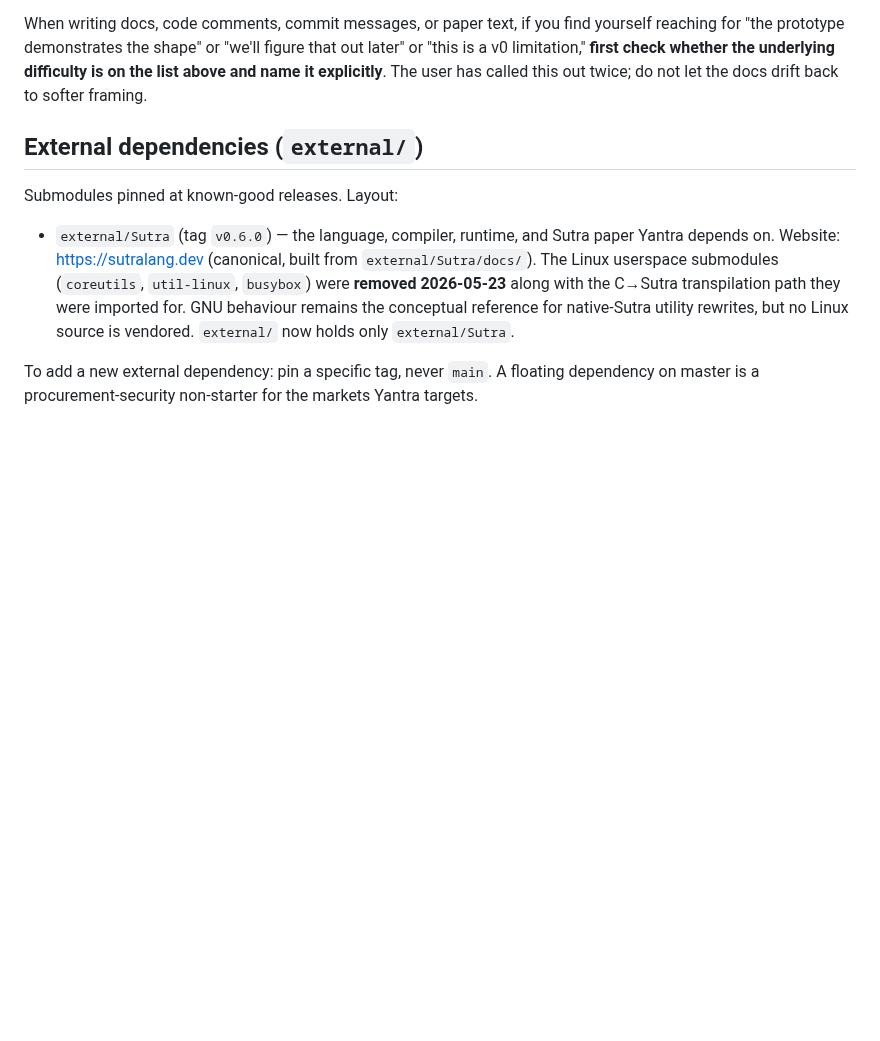
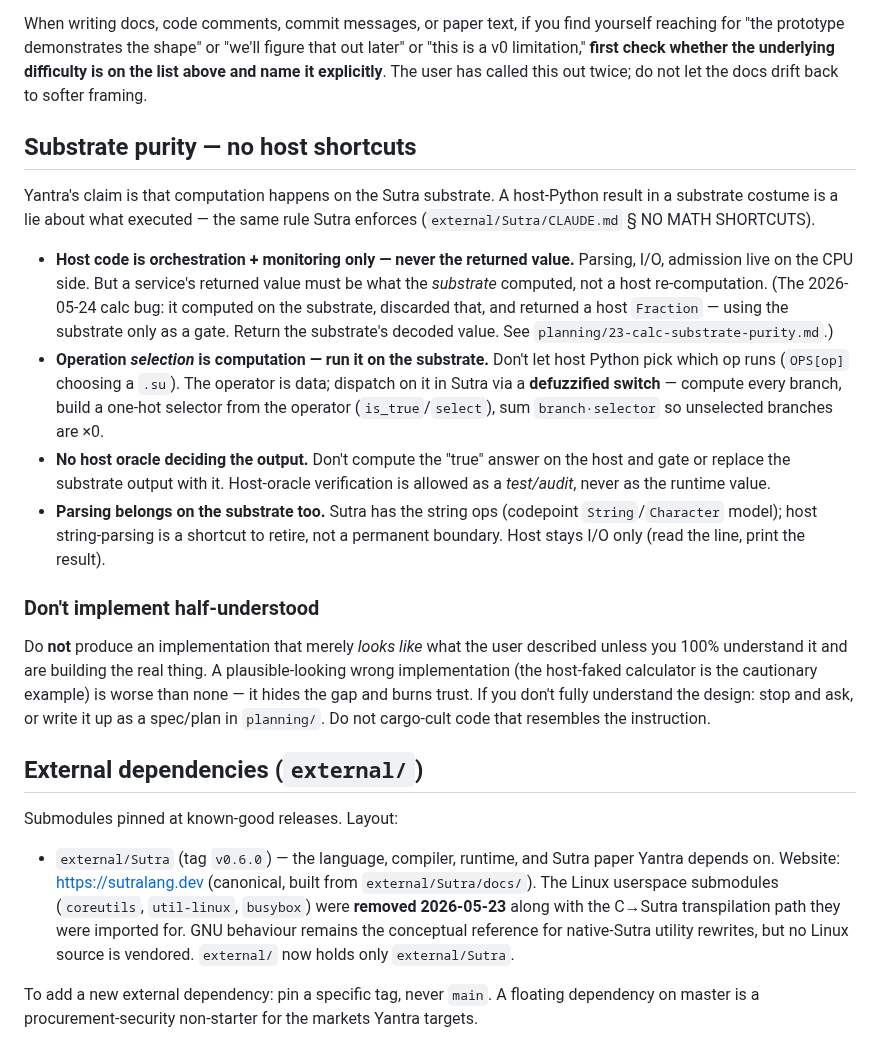
Before and after one commit to EmmaLeonhart/Yantra, a Markdown page: CLAUDE.md, the part around the change. Drawn GitHub-style; blank space fills up the shorter version.

```diff
--- a/CLAUDE.md
+++ b/CLAUDE.md
@@ -320,6 +320,39 @@ limitation," **first check whether the underlying difficulty is on
 the list above and name it explicitly**. The user has called this
 out twice; do not let the docs drift back to softer framing.
 
+## Substrate purity — no host shortcuts
+
+Yantra's claim is that computation happens on the Sutra substrate. A host-Python
+result in a substrate costume is a lie about what executed — the same rule Sutra
+enforces (`external/Sutra/CLAUDE.md` § NO MATH SHORTCUTS).
+
+- **Host code is orchestration + monitoring only — never the returned value.**
+  Parsing, I/O, admission live on the CPU side. But a service's returned value must
+  be what the *substrate* computed, not a host re-computation. (The 2026-05-24 calc
+  bug: it computed on the substrate, discarded that, and returned a host `Fraction`
+  — using the substrate only as a gate. Return the substrate's decoded value. See
+  `planning/23-calc-substrate-purity.md`.)
+- **Operation *selection* is computation — run it on the substrate.** Don't let host
+  Python pick which op runs (`OPS[op]` choosing a `.su`). The operator is data;
+  dispatch on it in Sutra via a **defuzzified switch** — compute every branch, build
+  a one-hot selector from the operator (`is_true`/`select`), sum `branch·selector`
+  so unselected branches are ×0.
+- **No host oracle deciding the output.** Don't compute the "true" answer on the
+  host and gate or replace the substrate output with it. Host-oracle verification is
+  allowed as a *test/audit*, never as the runtime value.
+- **Parsing belongs on the substrate too.** Sutra has the string ops (codepoint
+  `String`/`Character` model); host string-parsing is a shortcut to retire, not a
+  permanent boundary. Host stays I/O only (read the line, print the result).
+
+### Don't implement half-understood
+
+Do **not** produce an implementation that merely *looks like* what the user
+described unless you 100% understand it and are building the real thing. A
+plausible-looking wrong implementation (the host-faked calculator is the cautionary
+example) is worse than none — it hides the gap and burns trust. If you don't fully
+understand the design: stop and ask, or write it up as a spec/plan in `planning/`.
+Do not cargo-cult code that resembles the instruction.
+
 ## External dependencies (`external/`)
 
 Submodules pinned at known-good releases. Layout:
```
Also changed, not shown: planning/23-calc-substrate-purity.md (added, +72 -0 lines), queue.md (+24 -10 lines).
